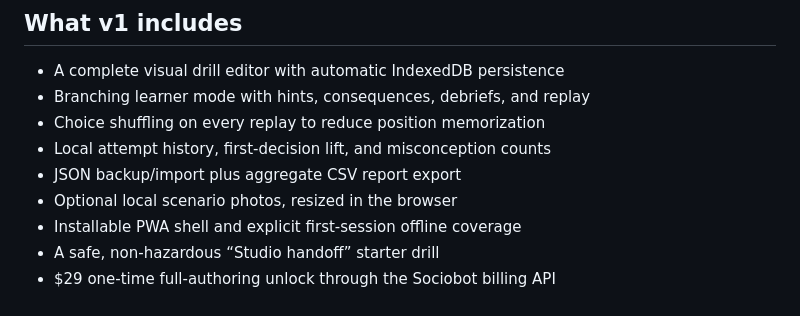
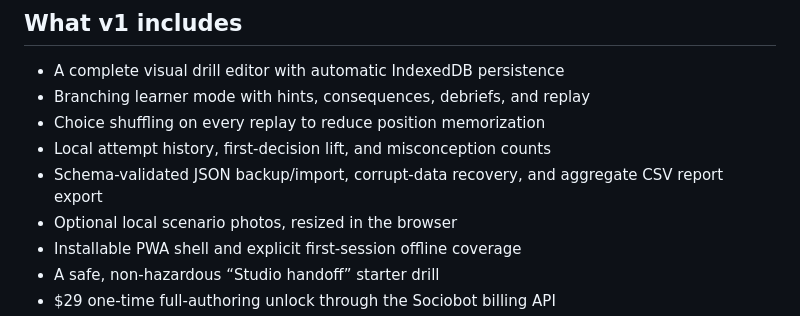
Before and after one commit to B-Divyesh/sf-skill-decision-drills, a Markdown page: README.md, the part around the change. Rendered like a GitHub page.

```diff
--- a/README.md
+++ b/README.md
@@ -15,7 +15,7 @@ Live product: <https://skill-decision-drills.sociobot.in>
 - Branching learner mode with hints, consequences, debriefs, and replay
 - Choice shuffling on every replay to reduce position memorization
 - Local attempt history, first-decision lift, and misconception counts
-- JSON backup/import plus aggregate CSV report export
+- Schema-validated JSON backup/import, corrupt-data recovery, and aggregate CSV report export
 - Optional local scenario photos, resized in the browser
 - Installable PWA shell and explicit first-session offline coverage
 - A safe, non-hazardous “Studio handoff” starter drill
```
Also changed, not shown: .factory/handoff.md (+117 -71 lines).
